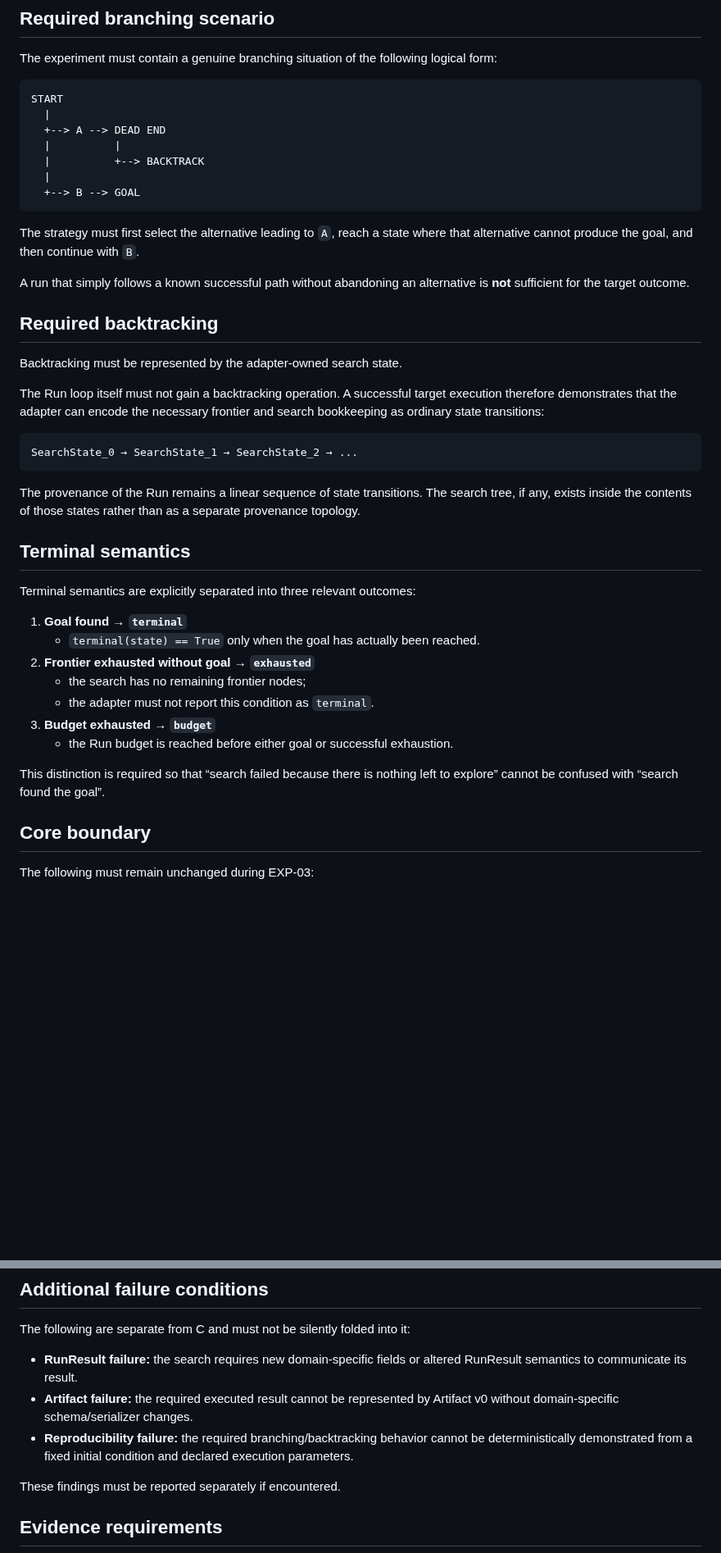
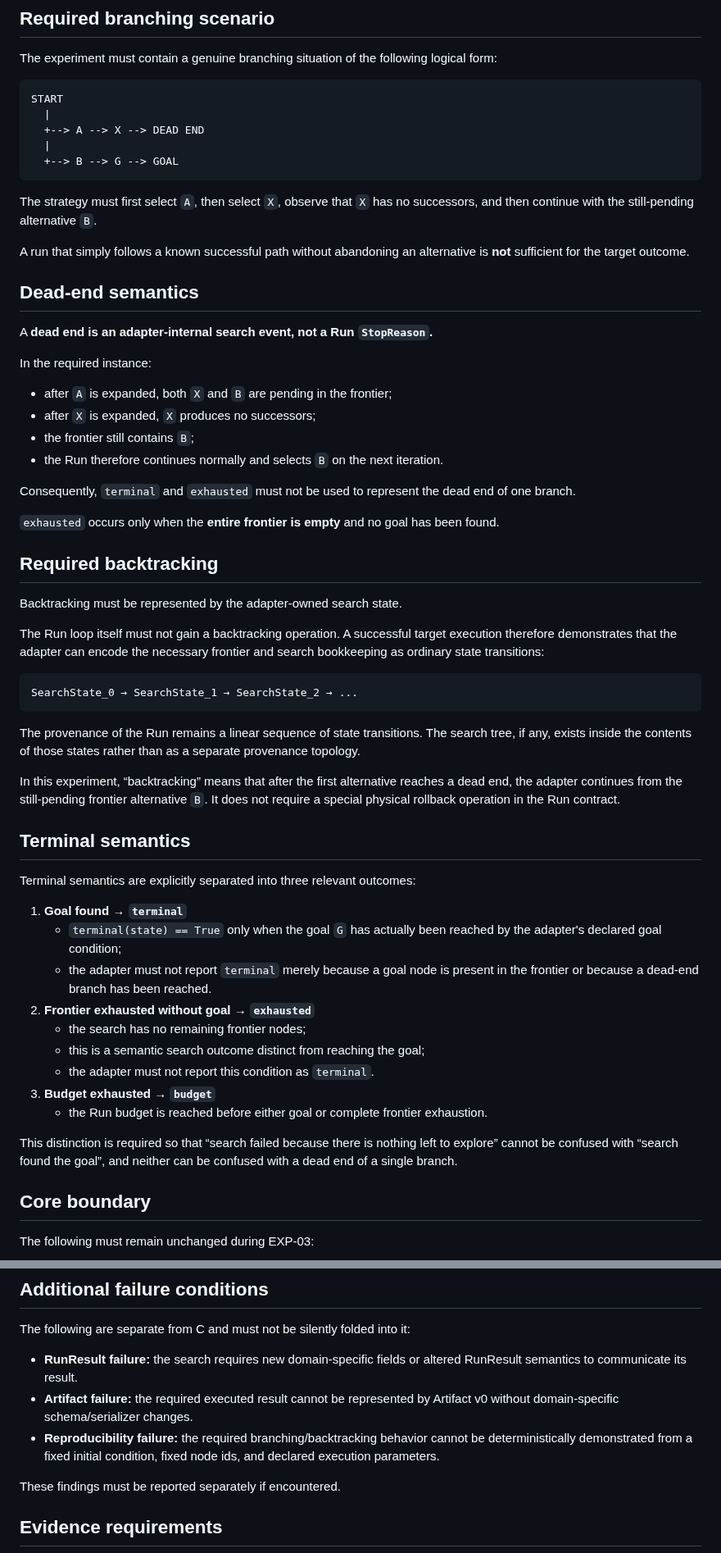
Before and after one commit to qwertymarketolog-lab/JAMP, a Markdown page: docs/research/EXP-03-SEARCH-TRANSFER.md, 2 parts joined by grey strips. Shown at 82% size. Rendered like a GitHub page; blank space fills up the shorter version.

Commit message:
docs(research): fix EXP-03 deterministic branching protocol

````diff
--- a/docs/research/EXP-03-SEARCH-TRANSFER.md
+++ b/docs/research/EXP-03-SEARCH-TRANSFER.md
@@ -73,16 +94,29 @@ The experiment must contain a genuine branching situation of the following logic
 ```text
 START
   |
-  +--> A --> DEAD END
-  |          |
-  |          +--> BACKTRACK
+  +--> A --> X --> DEAD END
   |
-  +--> B --> GOAL
+  +--> B --> G --> GOAL
 ```
 
-The strategy must first select the alternative leading to `A`, reach a state where that alternative cannot produce the goal, and then continue with `B`.
+The strategy must first select `A`, then select `X`, observe that `X` has no successors, and then continue with the still-pending alternative `B`.
 
 A run that simply follows a known successful path without abandoning an alternative is **not** sufficient for the target outcome.
+
+## Dead-end semantics
+
+A **dead end is an adapter-internal search event, not a Run `StopReason`.**
+
+In the required instance:
+
+- after `A` is expanded, both `X` and `B` are pending in the frontier;
+- after `X` is expanded, `X` produces no successors;
+- the frontier still contains `B`;
+- the Run therefore continues normally and selects `B` on the next iteration.
+
+Consequently, `terminal` and `exhausted` must not be used to represent the dead end of one branch.
+
+`exhausted` occurs only when the **entire frontier is empty** and no goal has been found.
 
 ## Required backtracking
 
@@ -96,19 +130,23 @@ SearchState_0 → SearchState_1 → SearchState_2 → ...
 
 The provenance of the Run remains a linear sequence of state transitions. The search tree, if any, exists inside the contents of those states rather than as a separate provenance topology.
 
+In this experiment, “backtracking” means that after the first alternative reaches a dead end, the adapter continues from the still-pending frontier alternative `B`. It does not require a special physical rollback operation in the Run contract.
+
 ## Terminal semantics
 
 Terminal semantics are explicitly separated into three relevant outcomes:
 
 1. **Goal found → `terminal`**
-   - `terminal(state) == True` only when the goal has actually been reached.
+   - `terminal(state) == True` only when the goal `G` has actually been reached by the adapter's declared goal condition;
+   - the adapter must not report `terminal` merely because a goal node is present in the frontier or because a dead-end branch has been reached.
 2. **Frontier exhausted without goal → `exhausted`**
    - the search has no remaining frontier nodes;
+   - this is a semantic search outcome distinct from reaching the goal;
    - the adapter must not report this condition as `terminal`.
 3. **Budget exhausted → `budget`**
-   - the Run budget is reached before either goal or successful exhaustion.
+   - the Run budget is reached before either goal or complete frontier exhaustion.
 
-This distinction is required so that “search failed because there is nothing left to explore” cannot be confused with “search found the goal”.
+This distinction is required so that “search failed because there is nothing left to explore” cannot be confused with “search found the goal”, and neither can be confused with a dead end of a single branch.
 
 ## Core boundary
 
@@ -183,7 +224,7 @@ The following are separate from C and must not be silently folded into it:
 
 - **RunResult failure:** the search requires new domain-specific fields or altered RunResult semantics to communicate its result.
 - **Artifact failure:** the required executed result cannot be represented by Artifact v0 without domain-specific schema/serializer changes.
-- **Reproducibility failure:** the required branching/backtracking behavior cannot be deterministically demonstrated from a fixed initial condition and declared execution parameters.
+- **Reproducibility failure:** the required branching/backtracking behavior cannot be deterministically demonstrated from a fixed initial condition, fixed node ids, and declared execution parameters.
 
 These findings must be reported separately if encountered.
 
````
Also changed, not shown: other parts of docs/research/EXP-03-SEARCH-TRANSFER.md (+31 -7 lines).
